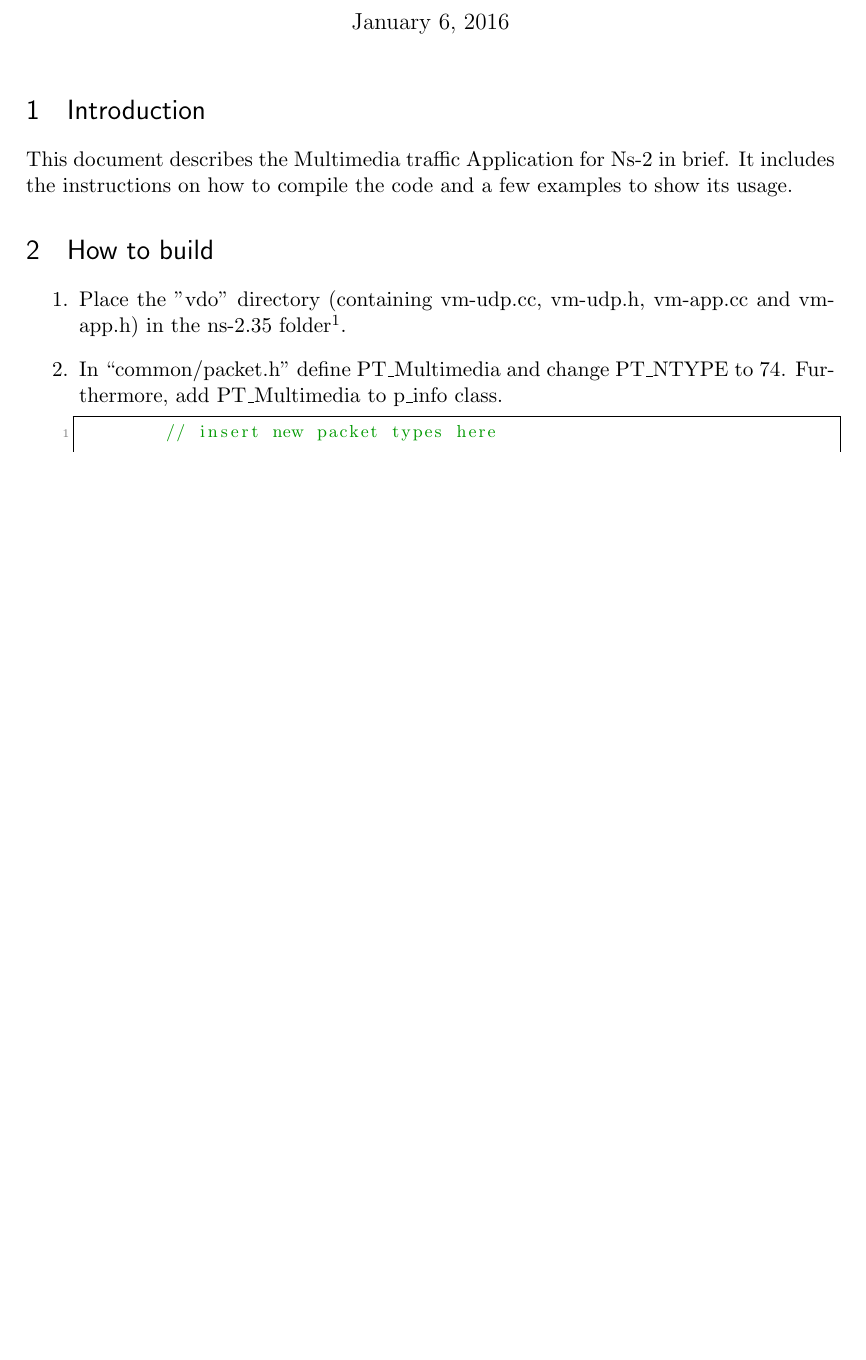
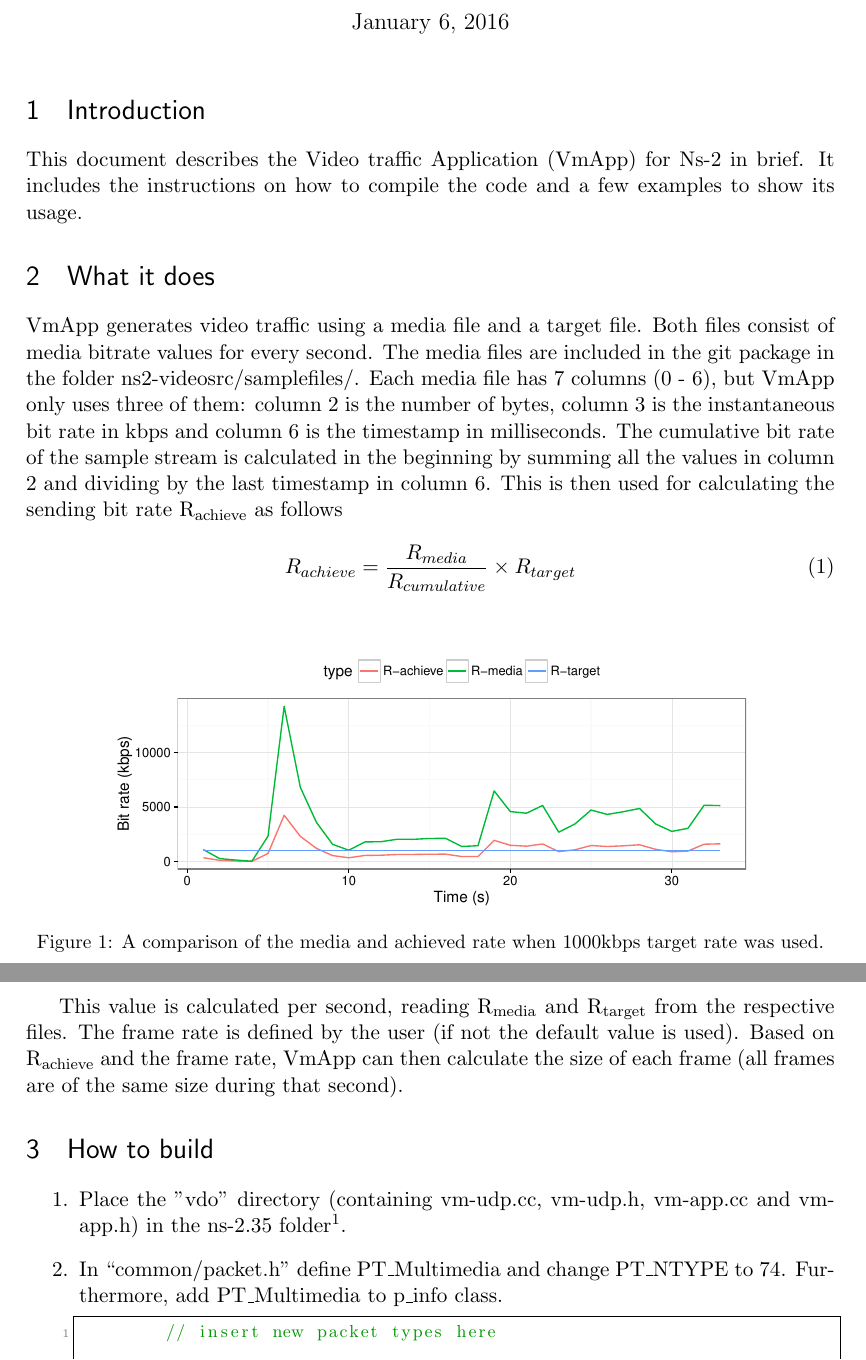
Before and after one commit to sabyahsan/ns2-videosrc, a LaTeX document (VmApp-Documentation.tex): part of page 1 of 3 before the commit and two parts of pages 1 and 2 of 4 after it, the two joined at a grey line, cut so that both start at the same text, the shorter picture padded with empty space. Compiled offline with pdfLaTeX.

Commit message:
updated documentation

```diff
--- a/VmApp-Documentation.tex
+++ b/VmApp-Documentation.tex
@@ -18,7 +18,7 @@
 % \geometry{margin=2in} % for example, change the margins to 2 inches all round
 % \geometry{landscape} % set up the page for landscape
 %   read geometry.pdf for detailed page layout information
-
+\usepackage[font=small]{caption}
 \usepackage{graphicx} % support the \includegraphics command and options
 
 % \usepackage[parfill]{parskip} % Activate to begin paragraphs with an empty line rather than an indent
@@ -29,6 +29,8 @@
 \usepackage{paralist} % very flexible & customisable lists (eg. enumerate/itemize, etc.)
 \usepackage{verbatim} % adds environment for commenting out blocks of text & for better verbatim
 \usepackage{subfig} % make it possible to include more than one captioned figure/table in a single float
+\usepackage{changes} % for subscript
+
 % These packages are all incorporated in the memoir class to one degree or another...
 
 %%% HEADERS & FOOTERS
@@ -98,7 +100,26 @@
 \maketitle
 
 \section{Introduction}
-This document describes the Multimedia traffic Application for Ns-2 in brief. It includes the instructions on how to compile the code and a few examples to show its usage.
+This document describes the Video traffic Application (VmApp) for Ns-2 in brief. It includes the instructions on how to compile the code and a few examples to show its usage.
+
+\section{What it does}
+
+VmApp generates video traffic using a media file and a target file. Both files consist of media bitrate values for every second. The media files are included in the git package in the folder ns2-videosrc/samplefiles/. Each media file has 7 columns (0 - 6), but VmApp only uses three of them: column 2 is the number of bytes, column 3 is the instantaneous bit rate in kbps and  column 6 is the timestamp in milliseconds. The cumulative bit rate of the sample stream is calculated in the beginning by summing all the values in column 2 and dividing by the last timestamp in column 6. This is then used for calculating the sending bit rate R\textsubscript{achieve} as follows
+
+
+\begin{equation}
+R_{achieve}= \frac{R_{media}}{R_{cumulative}} \times R_{target}
+\end{equation}
+\begin{figure}[!ht]
+  \centering
+    \includegraphics[width=0.8\textwidth]{docfiles/rates.pdf}
+  \caption{A comparison of the media and achieved rate when 1000kbps target rate was used.}
+\end{figure}
+
+This value is calculated per second, reading R\textsubscript{media} and R\textsubscript{target} from the respective files. The frame rate is defined by the user (if not the default value is used). Based on R\textsubscript{achieve} and the frame rate, VmApp can then calculate the size of each frame (all frames are of the same size during that second).
+
+
+
 
 \section{How to build}
 
```
Also changed, not shown: docfiles/rates.pdf (added), 2 other files.
